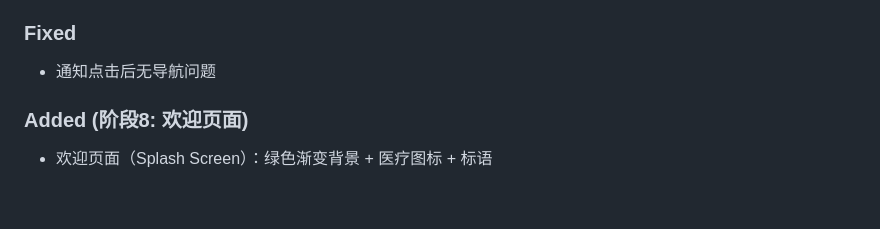
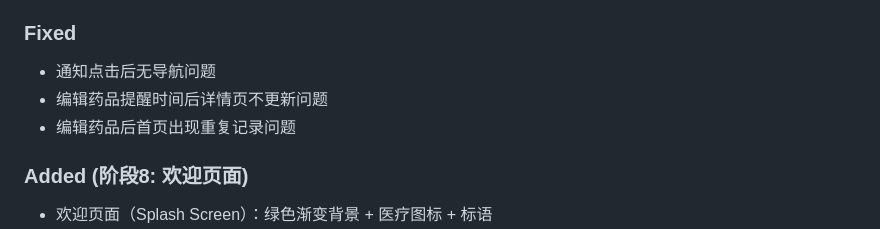
Before and after one commit to Jeremyvcder/medreminder, a Markdown page: CHANGELOG.md, the part around the change. Drawn GitHub-style; blank space fills up the shorter version.

Commit message:
chore: 更新CHANGELOG.md - 修复编辑药品数据同步问题

```diff
--- a/CHANGELOG.md
+++ b/CHANGELOG.md
@@ -14,6 +14,8 @@ and this project adheres to [Semantic Versioning](https://semver.org/spec/v2.0.0
 
 ### Fixed
 - 通知点击后无导航问题
+- 编辑药品提醒时间后详情页不更新问题
+- 编辑药品后首页出现重复记录问题
 
 ### Added (阶段8: 欢迎页面)
 - 欢迎页面（Splash Screen）：绿色渐变背景 + 医疗图标 + 标语
```
